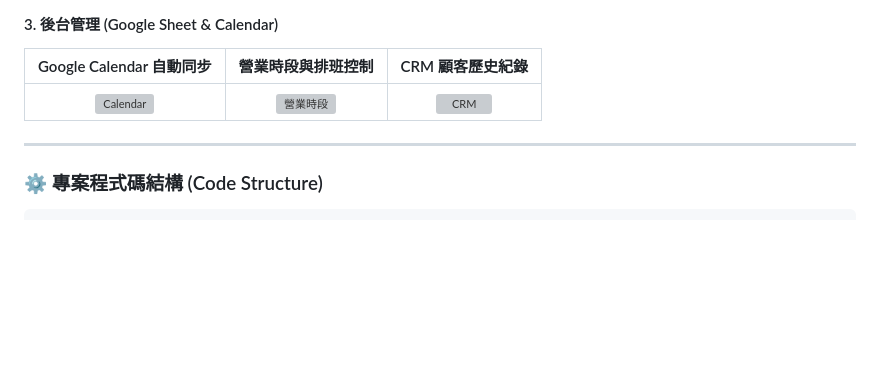
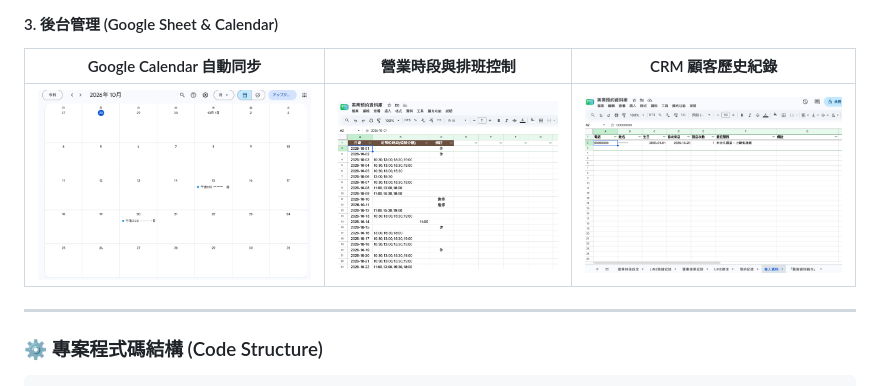
Before and after one commit to yvlin3019-svg/beauty-salon-booking-system, a Markdown page: README.md, the part around the change. Drawn GitHub-style; blank space fills up the shorter version; grey boxes are pictures that could not be loaded.

Commit message:
Replace demo images in README
Updated images for Google Calendar, business hours, and CRM sections.

```diff
--- a/README.md
+++ b/README.md
@@ -54,7 +54,7 @@
 #### 3. 後台管理 (Google Sheet & Calendar)
 | Google Calendar 自動同步 | 營業時段與排班控制 | CRM 顧客歷史紀錄 |
 | :---: | :---: | :---: |
-| ![Calendar](images/demo_calendar.png) | ![營業時段](images/demo_sheet_schedule.png) | ![CRM](images/demo_sheet_crm.png) |
+| ![Calendar](images/333.png) | ![營業時段](images/444.png) | ![CRM](images/666.png) |
 
 ---
 
```
